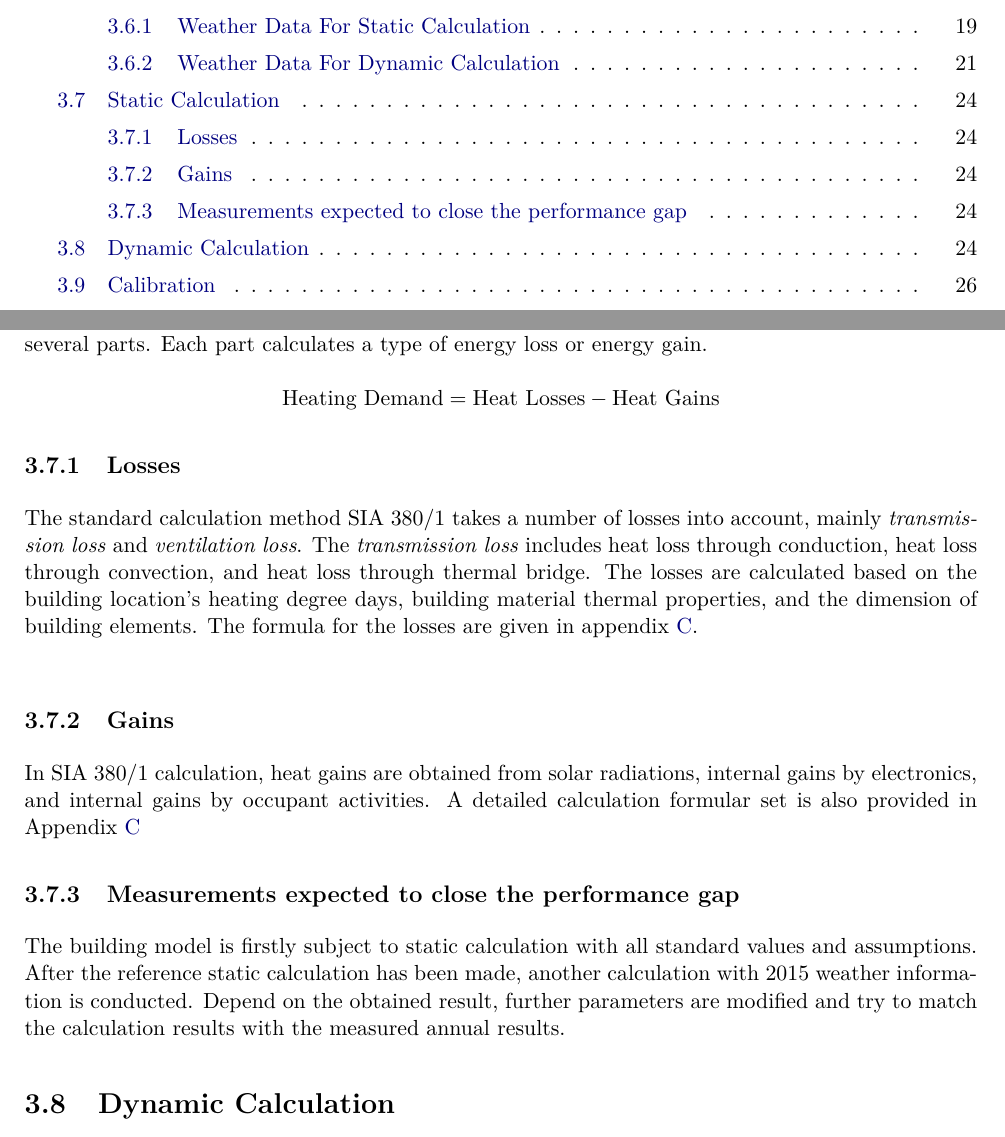
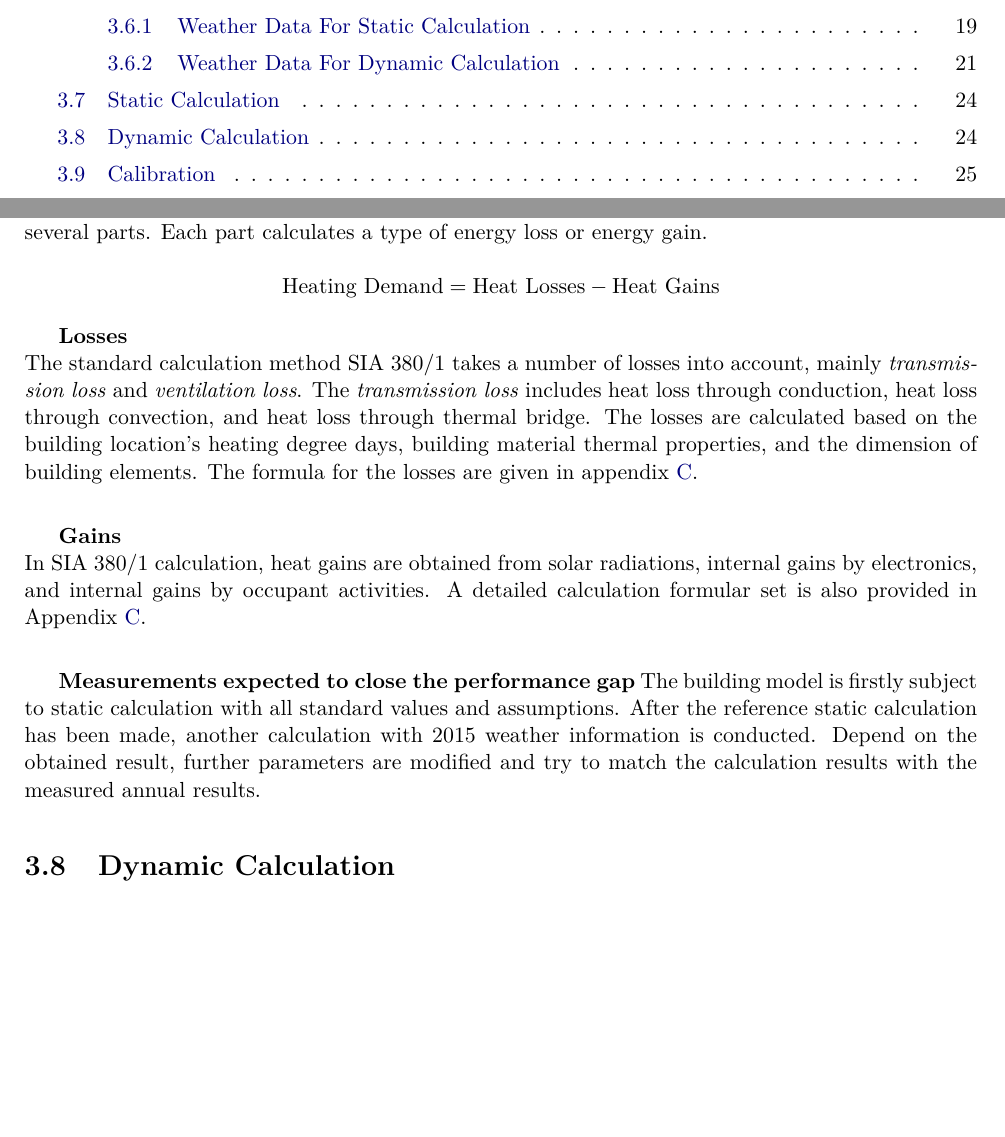
Before and after one commit to dauye/Thesis-Report-round-1, a LaTeX thesis (Thesis.tex): two parts of pages 4 and 29 of 63, joined at a grey line, cut so that both start at the same text, the shorter picture padded with empty space. Compiled offline with pdfLaTeX.

Commit message:
10211004

```diff
--- a/Thesis.tex
+++ b/Thesis.tex
@@ -680,13 +680,13 @@ Empa,Dübendorf\\[2pt]}
 		To investigate the cause of huge deviation between previous static calculation and measured heating demands, a new static calculation is conducted with more accurate geometry and weather information. As static calculation follows the standard method proposed by SIA 380/1. Overall, the heating demand is obtained by subtracting heat losses with heat gains. The SIA calculation is divided into several parts. Each part calculates a type of energy loss or energy gain. \\
 		\[\text{Heating Demand} = \text{Heat Losses} - \text{Heat Gains}\]
 
-		\subsection{Losses}
+		\textbf{Losses}\\
 			The standard calculation method SIA 380/1 takes a number of losses into account, mainly \textit{transmission loss} and \textit{ventilation loss}. The \textit{transmission loss} includes heat loss through conduction, heat loss through convection, and heat loss through thermal bridge. The losses are calculated based on the building location's heating degree days, building material thermal properties, and the dimension of building elements. The formula for the losses are given in appendix \ref{sec:siacalculation}.\\
 
-		\subsection{Gains}
-			In SIA 380/1 calculation, heat gains are obtained from solar radiations, internal gains by electronics, and internal gains by occupant activities. A detailed calculation formular set is also provided in Appendix \ref{sec:siacalculation}
-
-		\subsection{Measurements expected to close the performance gap}
+		\textbf{Gains}\\
+			In SIA 380/1 calculation, heat gains are obtained from solar radiations, internal gains by electronics, and internal gains by occupant activities. A detailed calculation formular set is also provided in Appendix \ref{sec:siacalculation}.\\
+
+		\textbf{Measurements expected to close the performance gap}
 			The building model is firstly subject to static calculation with all standard values and assumptions. After the reference static calculation has been made, another calculation with 2015 weather information is conducted. Depend on the obtained result, further parameters are modified and try to match the calculation results with the measured annual results.
 
 
```
Also changed, not shown: 5 other files.
